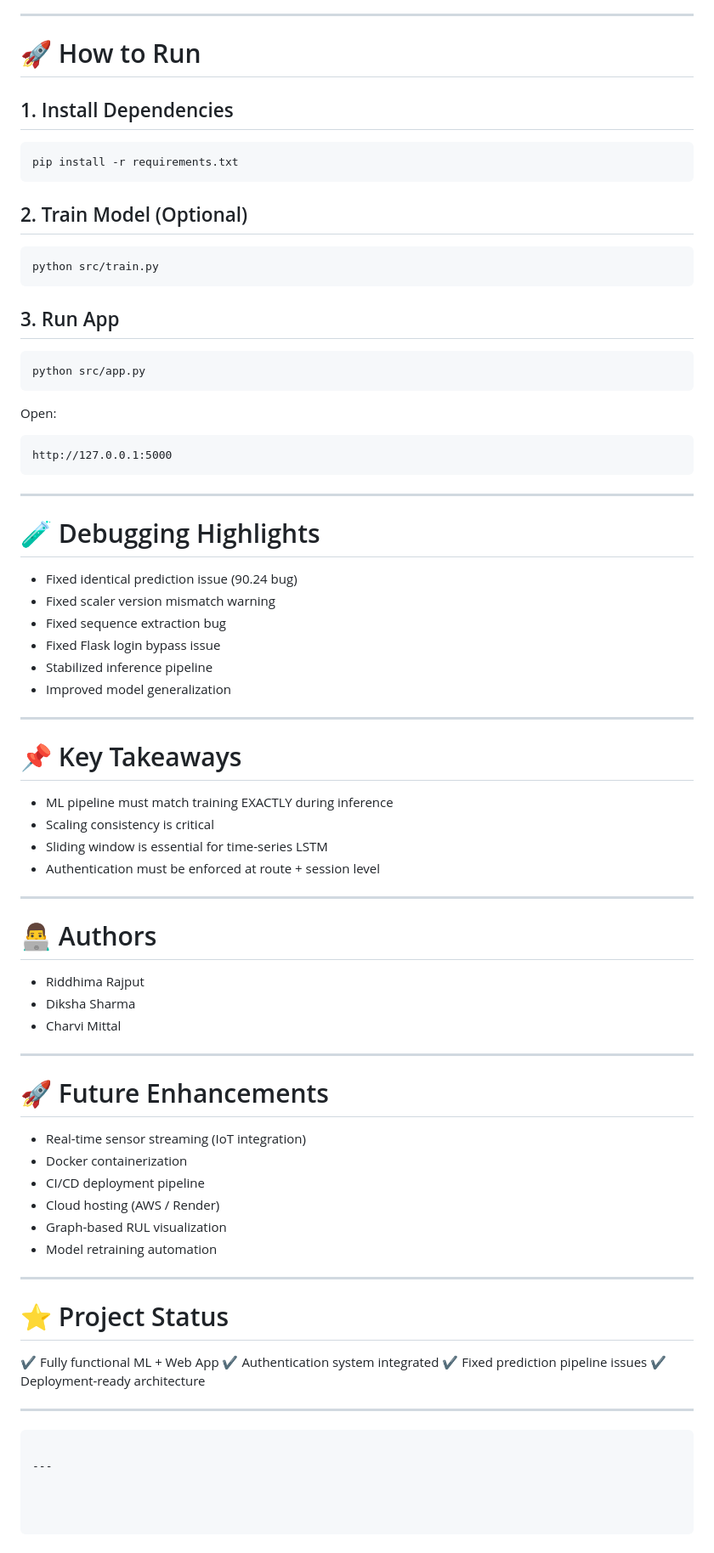
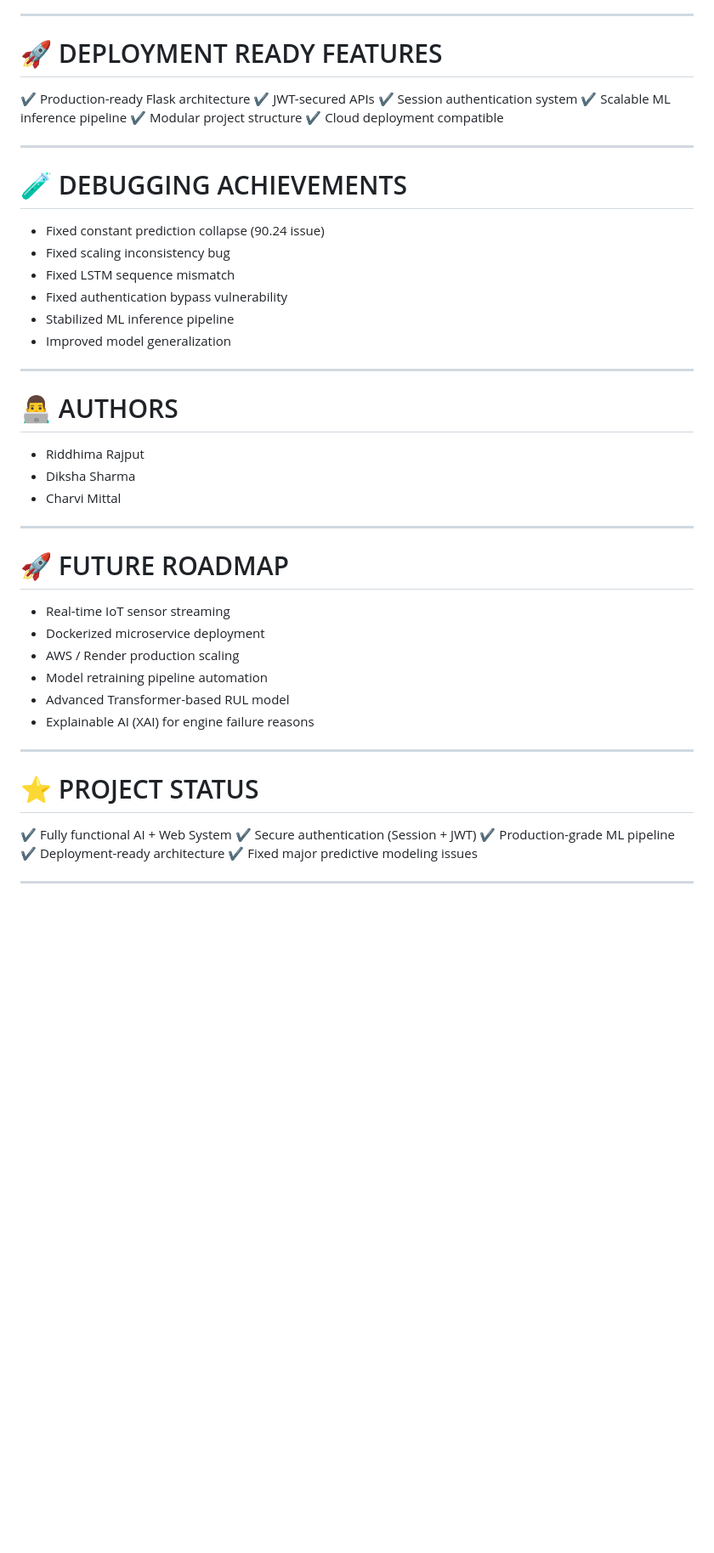
Before and after one commit to Riddhima06/BeTwin-AI, a Markdown page: README.md, the part around one of its changes. Shown at 85% size. Rendered like a GitHub page; blank space fills up the shorter version.

````diff
--- a/README.md
+++ b/README.md
@@ -330,55 +336,29 @@ POST /predict
 
 ---
 
-# 🚀 How to Run
+# 🚀 DEPLOYMENT READY FEATURES
 
-## 1. Install Dependencies
-
-```bash
-pip install -r requirements.txt
-```
-
-## 2. Train Model (Optional)
-
-```bash
-python src/train.py
-```
-
-## 3. Run App
-
-```bash
-python src/app.py
-```
-
-Open:
-
-```
-http://127.0.0.1:5000
-```
+✔ Production-ready Flask architecture
+✔ JWT-secured APIs
+✔ Session authentication system
+✔ Scalable ML inference pipeline
+✔ Modular project structure
+✔ Cloud deployment compatible
 
 ---
 
-# 🧪 Debugging Highlights
+# 🧪 DEBUGGING ACHIEVEMENTS
 
-- Fixed identical prediction issue (90.24 bug)
-- Fixed scaler version mismatch warning
-- Fixed sequence extraction bug
-- Fixed Flask login bypass issue
-- Stabilized inference pipeline
+- Fixed constant prediction collapse (90.24 issue)
+- Fixed scaling inconsistency bug
+- Fixed LSTM sequence mismatch
+- Fixed authentication bypass vulnerability
+- Stabilized ML inference pipeline
 - Improved model generalization
 
 ---
 
-# 📌 Key Takeaways
-
-- ML pipeline must match training EXACTLY during inference
-- Scaling consistency is critical
-- Sliding window is essential for time-series LSTM
-- Authentication must be enforced at route + session level
-
----
-
-# 👨‍💻 Authors
+# 👨‍💻 AUTHORS
 
 - Riddhima Rajput
 - Diksha Sharma
@@ -386,30 +366,23 @@ http://127.0.0.1:5000
 
 ---
 
-# 🚀 Future Enhancements
+# 🚀 FUTURE ROADMAP
 
-- Real-time sensor streaming (IoT integration)
-- Docker containerization
-- CI/CD deployment pipeline
-- Cloud hosting (AWS / Render)
-- Graph-based RUL visualization
-- Model retraining automation
+- Real-time IoT sensor streaming
+- Dockerized microservice deployment
+- AWS / Render production scaling
+- Model retraining pipeline automation
+- Advanced Transformer-based RUL model
+- Explainable AI (XAI) for engine failure reasons
 
 ---
 
-# ⭐ Project Status
+# ⭐ PROJECT STATUS
 
-✔ Fully functional ML + Web App
-✔ Authentication system integrated
-✔ Fixed prediction pipeline issues
+✔ Fully functional AI + Web System
+✔ Secure authentication (Session + JWT)
+✔ Production-grade ML pipeline
 ✔ Deployment-ready architecture
+✔ Fixed major predictive modeling issues
 
 ---
-
-```
-
----
-
-
-
-```
````
Also changed, not shown: other parts of README.md (+194 -188 lines).
